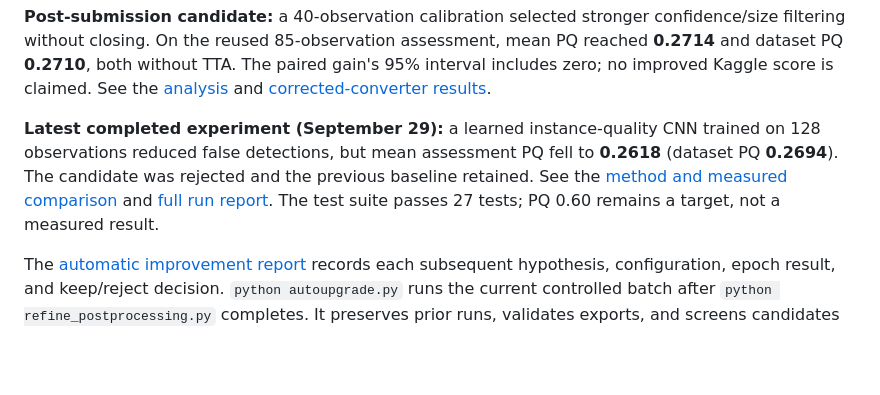
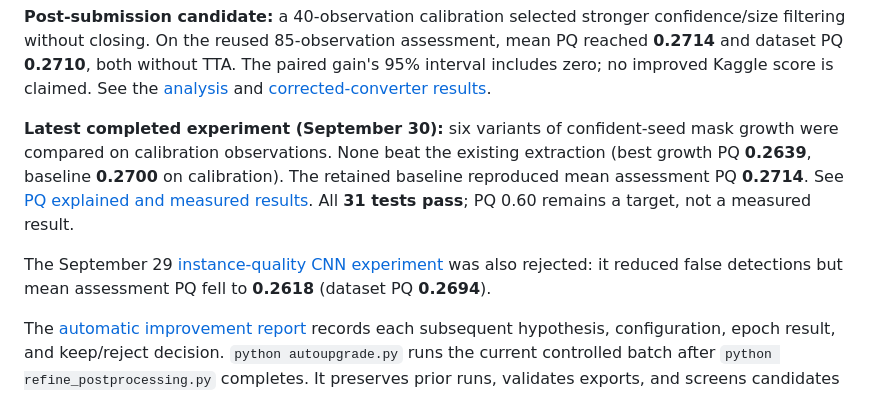
Before and after one commit to ugurk-0/Solar-Filament-Segmentation-Challenge-2026, a Markdown page: README.md, the part around the change. GitHub-like rendering; blank space fills up the shorter version.

```diff
--- a/README.md
+++ b/README.md
@@ -36,7 +36,9 @@ See the [experiment report](reports/pq_experiment_20260926.md) and [versioned me
 
 **Post-submission candidate:** a 40-observation calibration selected stronger confidence/size filtering without closing. On the reused 85-observation assessment, mean PQ reached **0.2714** and dataset PQ **0.2710**, both without TTA. The paired gain's 95% interval includes zero; no improved Kaggle score is claimed. See the [analysis](reports/reference_notebook_review_20260927.md) and [corrected-converter results](reports/refinement_results_20260928_fixed.json).
 
-**Latest completed experiment (September 29):** a learned instance-quality CNN trained on 128 observations reduced false detections, but mean assessment PQ fell to **0.2618** (dataset PQ **0.2694**). The candidate was rejected and the previous baseline retained. See the [method and measured comparison](docs/INSTANCE_QUALITY.md) and [full run report](reports/instance_quality_20260929.md). The test suite passes 27 tests; PQ 0.60 remains a target, not a measured result.
+**Latest completed experiment (September 30):** six variants of confident-seed mask growth were compared on calibration observations. None beat the existing extraction (best growth PQ **0.2639**, baseline **0.2700** on calibration). The retained baseline reproduced mean assessment PQ **0.2714**. See [PQ explained and measured results](docs/SEEDED_INSTANCES.md). All **31 tests pass**; PQ 0.60 remains a target, not a measured result.
+
+The September 29 [instance-quality CNN experiment](docs/INSTANCE_QUALITY.md) was also rejected: it reduced false detections but mean assessment PQ fell to **0.2618** (dataset PQ **0.2694**).
 
 The [automatic improvement report](reports/autoupgrade_20260928.md) records each subsequent hypothesis, configuration, epoch result, and keep/reject decision. `python autoupgrade.py` runs the current controlled batch after `python refine_postprocessing.py` completes. It preserves prior runs, validates exports, and screens candidates on fixed monitoring observations before further assessment.
 
```
Also changed, not shown: docs/SEEDED_INSTANCES.md (+24 -0 lines), reports/seeded_instances_20260930.md (added, +50 -0 lines).
